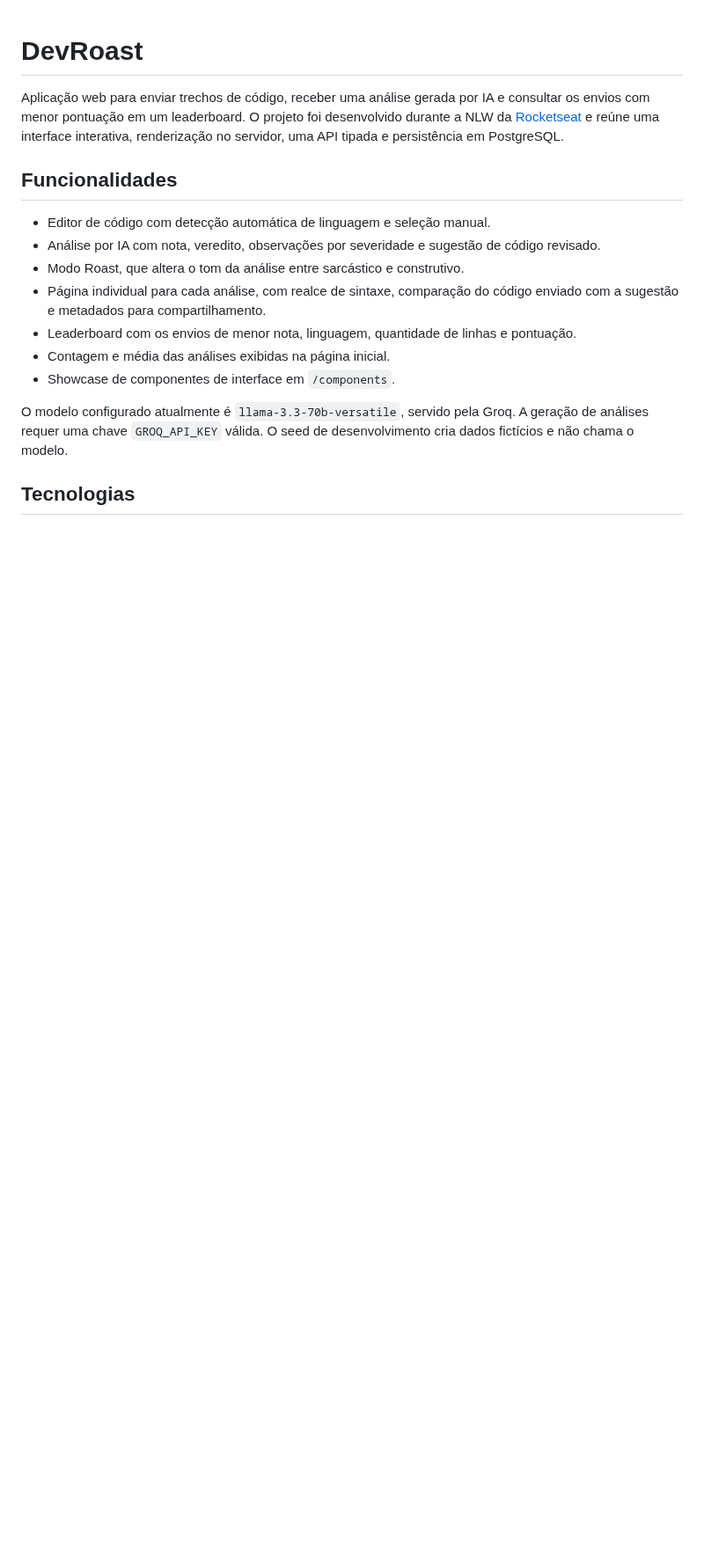
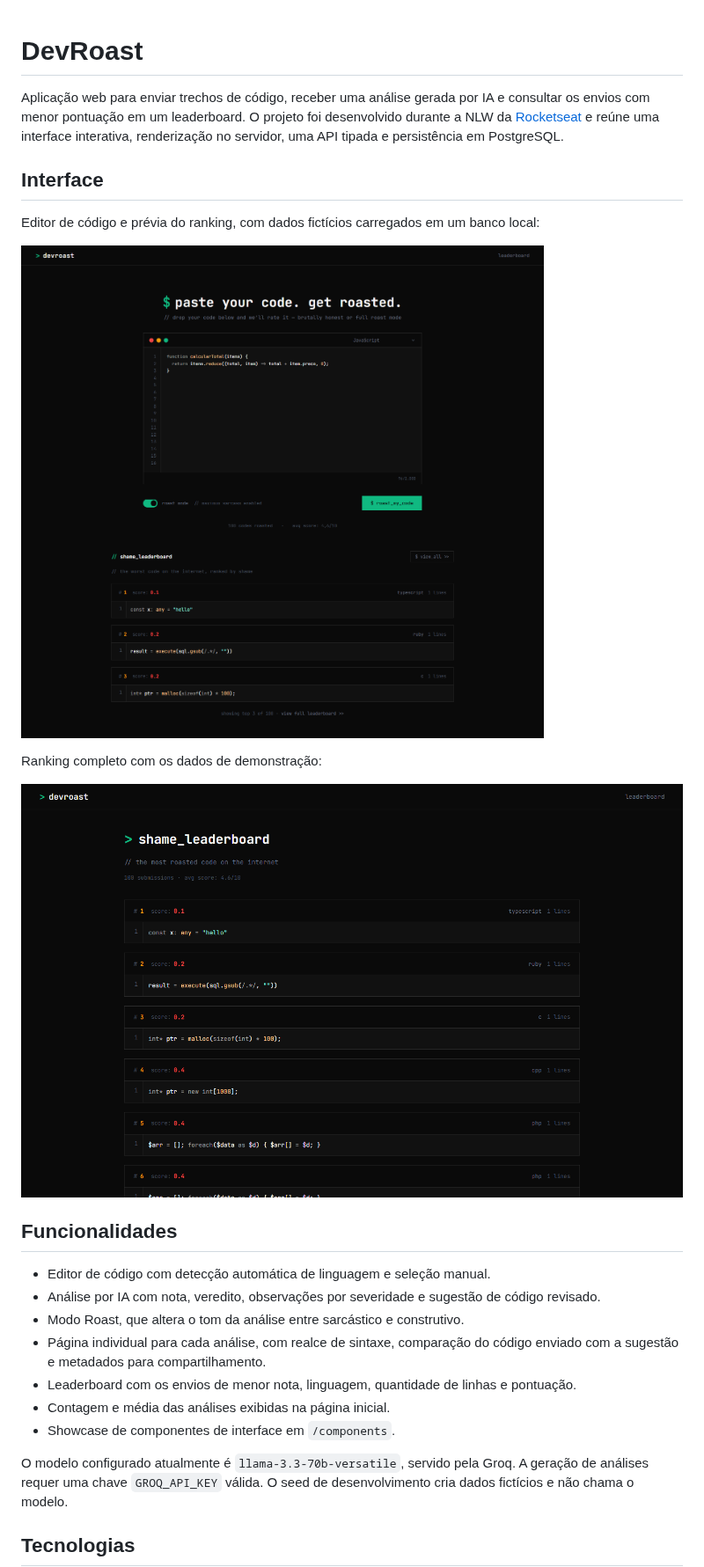
Before and after one commit to felipe-rodriguesz/devroast, a Markdown page: README.md, the part around the change. Shown at 88% size. Rendered like a GitHub page; pictures changed too: docs/screenshots/home.png (added), docs/screenshots/leaderboard.png (added); blank space fills up the shorter version.

Commit message:
Add DevRoast interface screenshots

```diff
--- a/README.md
+++ b/README.md
@@ -1,6 +1,16 @@
 # DevRoast
 
 Aplicação web para enviar trechos de código, receber uma análise gerada por IA e consultar os envios com menor pontuação em um leaderboard. O projeto foi desenvolvido durante a NLW da [Rocketseat](https://rocketseat.com.br) e reúne uma interface interativa, renderização no servidor, uma API tipada e persistência em PostgreSQL.
+
+## Interface
+
+Editor de código e prévia do ranking, com dados fictícios carregados em um banco local:
+
+![Página inicial do DevRoast com editor de código e prévia do ranking](docs/screenshots/home.png)
+
+Ranking completo com os dados de demonstração:
+
+![Ranking do DevRoast](docs/screenshots/leaderboard.png)
 
 ## Funcionalidades
 
```
